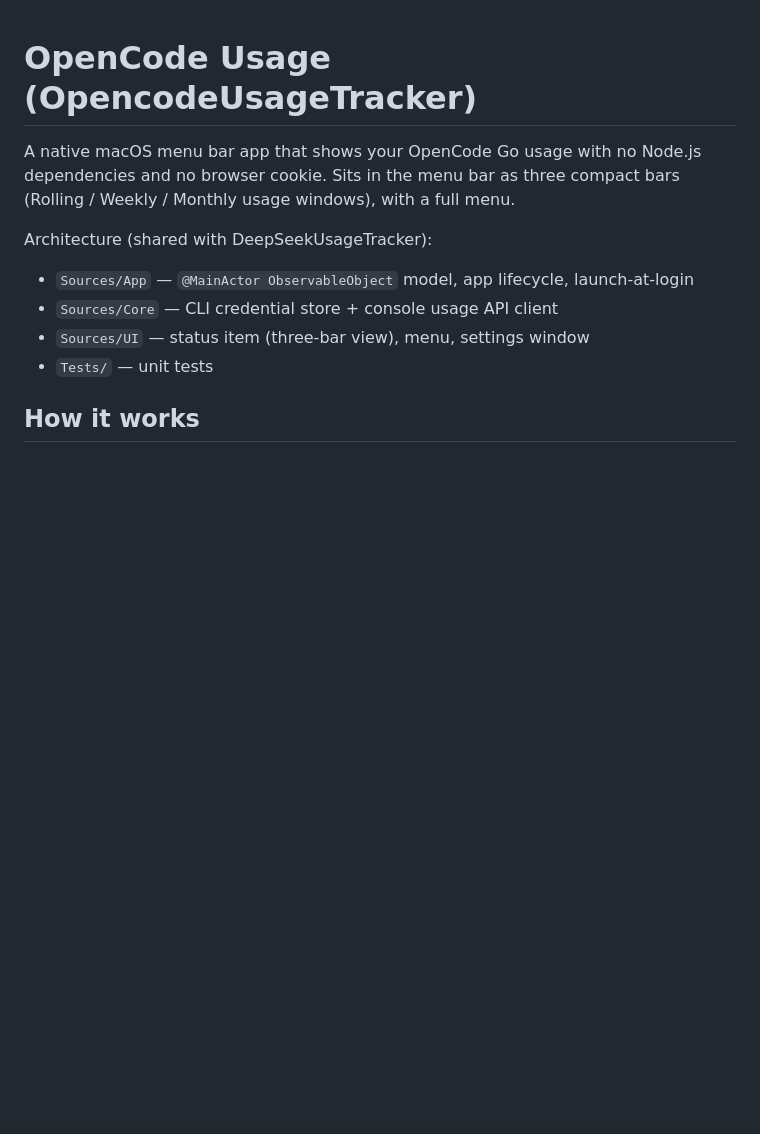
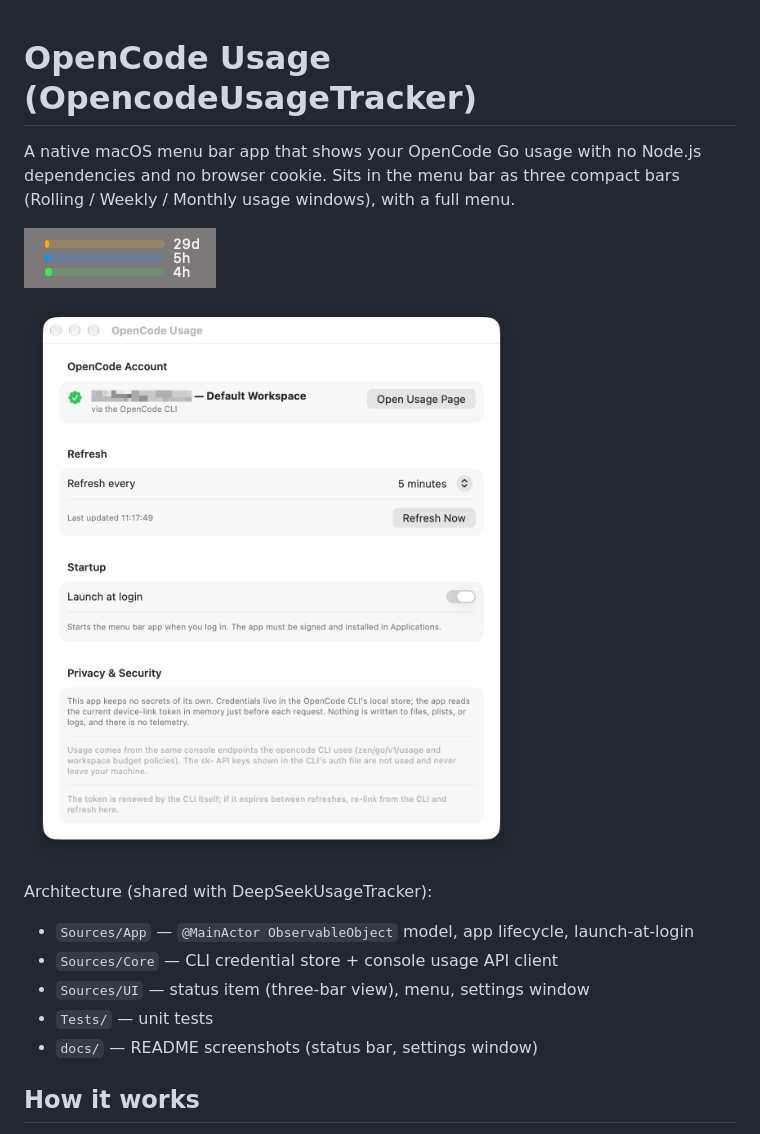
Before and after one commit to okric/OpencodeUsageTracker, a Markdown page: README.md, the part around the change. Rendered like a GitHub page; pictures changed too: docs/settings.png (added), docs/statusbar.png (added); blank space fills up the shorter version.

Commit message:
Add menu bar and settings screenshots to README

```diff
--- a/README.md
+++ b/README.md
@@ -3,6 +3,10 @@
 A native macOS menu bar app that shows your OpenCode Go usage with no Node.js
 dependencies and no browser cookie. Sits in the menu bar as three compact bars
 (Rolling / Weekly / Monthly usage windows), with a full menu.
+
+![Menu bar item](docs/statusbar.png)
+
+![Settings window](docs/settings.png)
 
 Architecture (shared with DeepSeekUsageTracker):
 
@@ -10,6 +14,7 @@ Architecture (shared with DeepSeekUsageTracker):
 - `Sources/Core` — CLI credential store + console usage API client
 - `Sources/UI` — status item (three-bar view), menu, settings window
 - `Tests/` — unit tests
+- `docs/` — README screenshots (status bar, settings window)
 
 ## How it works
 
```
